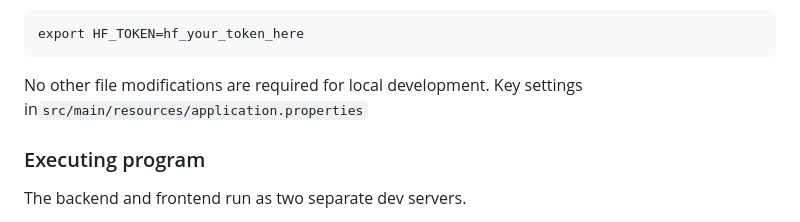
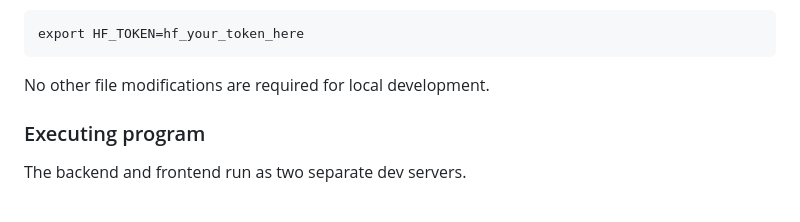
Before and after one commit to ProfasProgramuotojas/Pulse-Deck, a Markdown page: README.md, the part around the change. GitHub-like rendering.

````diff
--- a/README.md
+++ b/README.md
@@ -31,7 +31,7 @@ cd Pulse-Deck
 export HF_TOKEN=hf_your_token_here
 ```
 
-No other file modifications are required for local development. Key settings in`src/main/resources/application.properties`
+No other file modifications are required for local development.
 
 ### Executing program
 
````
